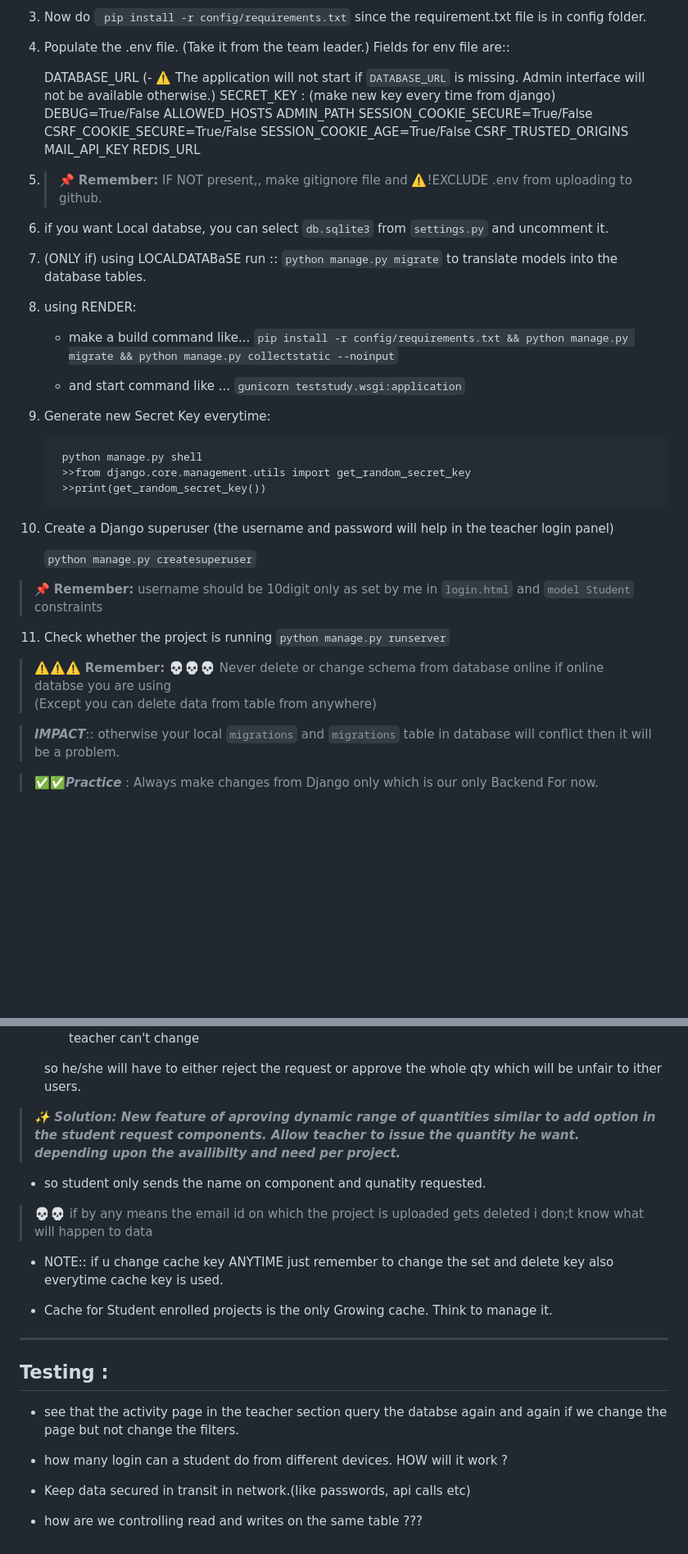
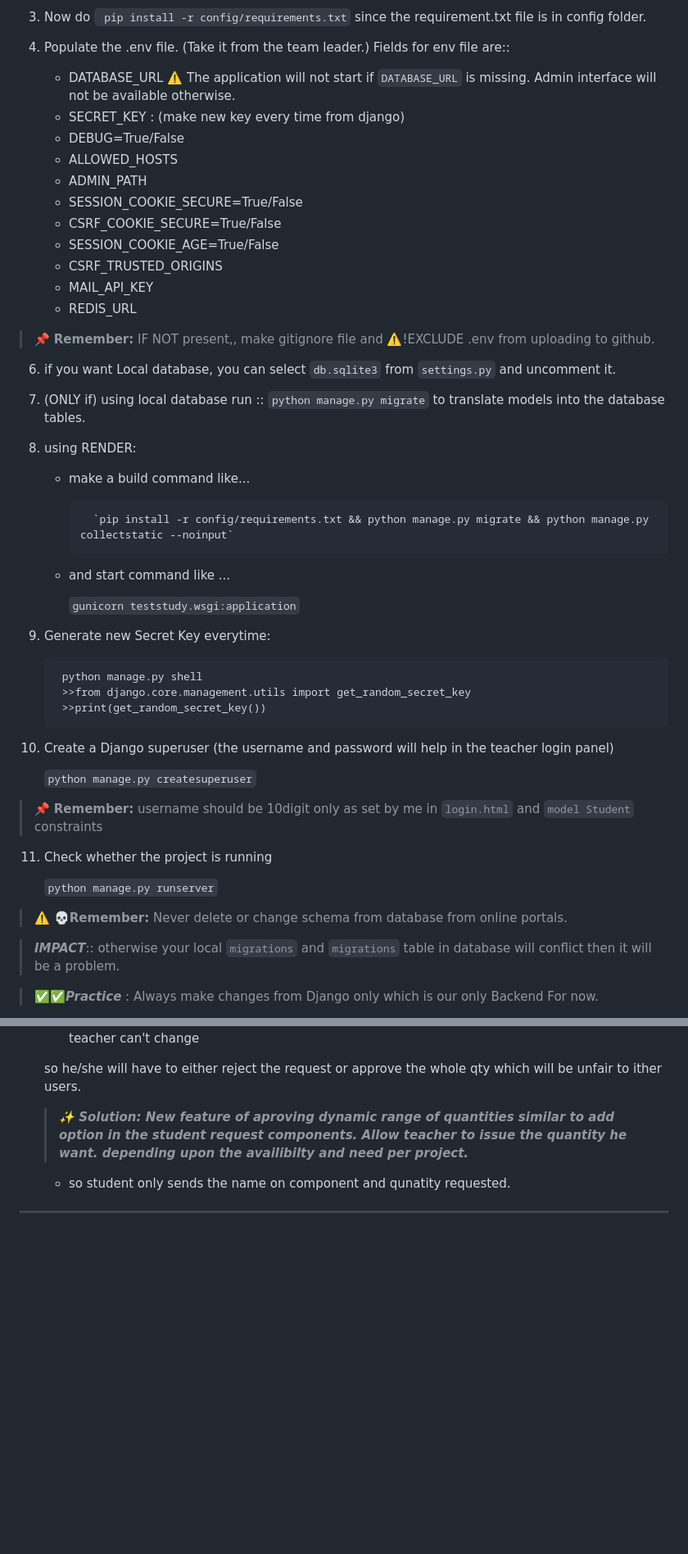
Before and after one commit to vaibhav3209/production_iot_final, a Markdown page: README.md, 2 parts joined by grey strips. Shown at 82% size. GitHub-like rendering; blank space fills up the shorter version.

```diff
--- a/README.md
+++ b/README.md
@@ -130,35 +130,38 @@ This project uses the following core technologies in production(***rest are incl
 4. Populate the .env file. (Take it from the team leader.)
     Fields for env file are::
 
-
-    DATABASE_URL (- ⚠️ The application will not start if `DATABASE_URL` is missing. Admin interface will not be available otherwise.)
-    SECRET_KEY : (make new key every time from django)
-    DEBUG=True/False
-    ALLOWED_HOSTS
-    ADMIN_PATH
-    SESSION_COOKIE_SECURE=True/False
-    CSRF_COOKIE_SECURE=True/False
-    SESSION_COOKIE_AGE=True/False
-    CSRF_TRUSTED_ORIGINS
-    MAIL_API_KEY
-    REDIS_URL
+    - DATABASE_URL  ⚠️ The application will not start if `DATABASE_URL` is missing. Admin interface will not be available otherwise.
+    - SECRET_KEY : (make new key every time from django)
+    - DEBUG=True/False
+    - ALLOWED_HOSTS
+    - ADMIN_PATH
+    - SESSION_COOKIE_SECURE=True/False
+    - CSRF_COOKIE_SECURE=True/False
+    - SESSION_COOKIE_AGE=True/False
+    - CSRF_TRUSTED_ORIGINS
+    - MAIL_API_KEY
+    - REDIS_URL
 
 
 
 
-5. > 📌 **Remember:** IF NOT present,, make gitignore file and  ⚠️!EXCLUDE .env from uploading to github.
+> 📌 **Remember:** IF NOT present,, make gitignore file and  ⚠️!EXCLUDE .env from uploading to github.
 
 
-6.  if you want Local databse, you can select `db.sqlite3` from `settings.py` and uncomment it.
+6.  if you want Local database, you can select `db.sqlite3` from `settings.py` and uncomment it.
 
 
-7.  (ONLY if) using LOCALDATABaSE run ::  `python manage.py migrate`  to translate models into the database tables.
+7.  (ONLY if) using local database run ::  `python manage.py migrate`  to translate models into the database tables.
 
 
 8.  using RENDER:
-    - make a build command like... `pip install -r config/requirements.txt && python manage.py migrate && python manage.py collectstatic --noinput`
+    - make a build command like...
 
-    - and start command like ... `gunicorn teststudy.wsgi:application`
+            `pip install -r config/requirements.txt && python manage.py migrate && python manage.py collectstatic --noinput`
+
+    - and start command like ...
+
+        `gunicorn teststudy.wsgi:application`
 
 
 9. Generate new Secret Key everytime:
@@ -175,13 +178,12 @@ This project uses the following core technologies in production(***rest are incl
 > 📌 **Remember:**  username should be 10digit only as set by me in `login.html` and `model Student` constraints
 
 
-11. Check whether the project is running `python manage.py runserver`
+11. Check whether the project is running
+
+    `python manage.py runserver`
 
 
->⚠️⚠️⚠️ **Remember:** 💀💀💀 Never delete or change  schema from database online if online databse you
-     are using
-     (Except you can delete
-     data from table from anywhere)
+>⚠️️ 💀**Remember:**  Never delete or change  schema from database from online portals.
 
 > ***IMPACT***:: otherwise your local `migrations` and `migrations` table in database  will
      conflict then it will be a problem.
@@ -403,27 +477,8 @@ reduce query load on databse.
 
     so he/she will have to either reject the request or approve the whole qty which will be unfair to ither users.
 
-> ***✨ Solution: New feature of aproving dynamic range of quantities similar to add option in the student request components. Allow teacher to issue the quantity he want.
+    > ***✨ Solution: New feature of aproving dynamic range of quantities similar to add option in the student request components. Allow teacher to issue the quantity he want.
 depending upon the  availibilty and need per project.***
 
-
-- so student only sends the name on component and qunatity requested.
-
-> 💀💀 if by any means the email id on which the project is uploaded gets deleted i don;t know what will happen to data
-
-
-- NOTE:: if u change cache key ANYTIME just remember to change the set and delete key also everytime cache key is used.
-
-- Cache for Student enrolled projects is the only Growing cache. Think to manage it.
+    - so student only sends the name on component and qunatity requested.
 ------------------------------------------
-
-## Testing  :
-
-- see that the activity page in the teacher section query the databse again and again if we
-    change the page but not change the filters.
-
-- how many login can a student do from different devices. HOW will it work ?
-
-- Keep data secured in transit in network.(like passwords, api calls etc)
-
-- how are we controlling read and writes on the same table ???
```
Also changed, not shown: other parts of README.md (+134 -62 lines).
